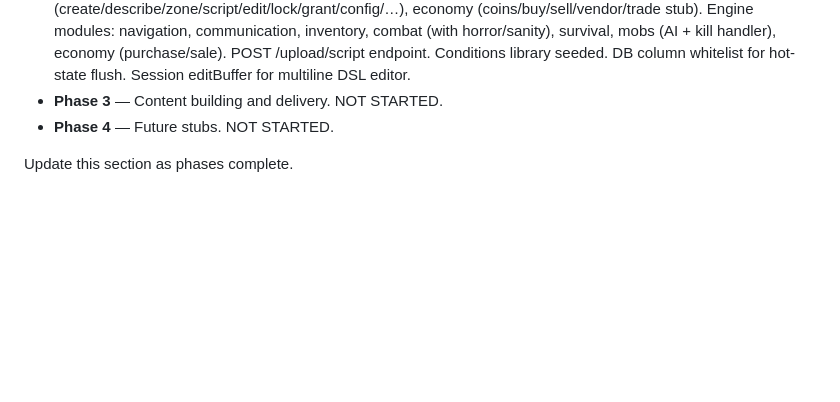
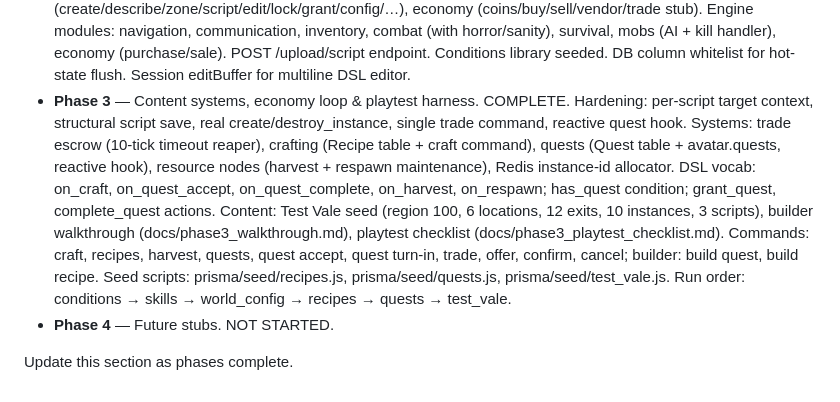
Before and after one commit to rstevenson1237/open_mud, a Markdown page: CLAUDE.md, the part around the change. Drawn GitHub-style; blank space fills up the shorter version.

```diff
--- a/CLAUDE.md
+++ b/CLAUDE.md
@@ -107,7 +107,21 @@ Critical ones: `DATABASE_URL`, `REDIS_URL`, `PORT=3000`, `TICK_MS=6000`.
   inventory, combat (with horror/sanity), survival, mobs (AI + kill handler),
   economy (purchase/sale). POST /upload/script endpoint. Conditions library seeded.
   DB column whitelist for hot-state flush. Session editBuffer for multiline DSL editor.
-- **Phase 3** — Content building and delivery. NOT STARTED.
+- **Phase 3** — Content systems, economy loop & playtest harness. COMPLETE.
+  Hardening: per-script target context, structural script save, real
+  create/destroy_instance, single trade command, reactive quest hook.
+  Systems: trade escrow (10-tick timeout reaper), crafting (Recipe table + craft
+  command), quests (Quest table + avatar.quests, reactive hook), resource nodes
+  (harvest + respawn maintenance), Redis instance-id allocator.
+  DSL vocab: on_craft, on_quest_accept, on_quest_complete, on_harvest, on_respawn;
+  has_quest condition; grant_quest, complete_quest actions.
+  Content: Test Vale seed (region 100, 6 locations, 12 exits, 10 instances, 3 scripts),
+  builder walkthrough (docs/phase3_walkthrough.md),
+  playtest checklist (docs/phase3_playtest_checklist.md).
+  Commands: craft, recipes, harvest, quests, quest accept, quest turn-in, trade,
+  offer, confirm, cancel; builder: build quest, build recipe.
+  Seed scripts: prisma/seed/recipes.js, prisma/seed/quests.js, prisma/seed/test_vale.js.
+  Run order: conditions → skills → world_config → recipes → quests → test_vale.
 - **Phase 4** — Future stubs. NOT STARTED.
 
 Update this section as phases complete.
```
Also changed, not shown: .claude/rules/engine.md (+21 -1 lines), .claude/rules/schema.md (+29 -2 lines).
